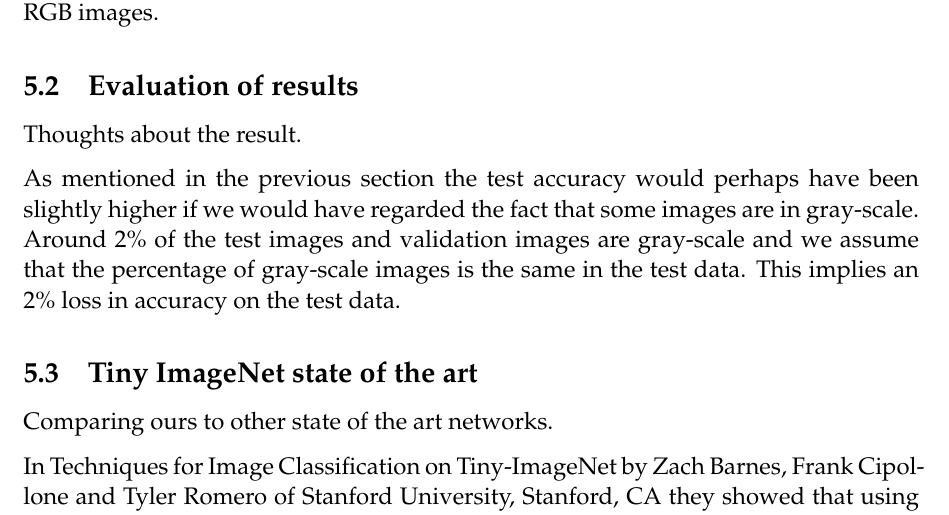
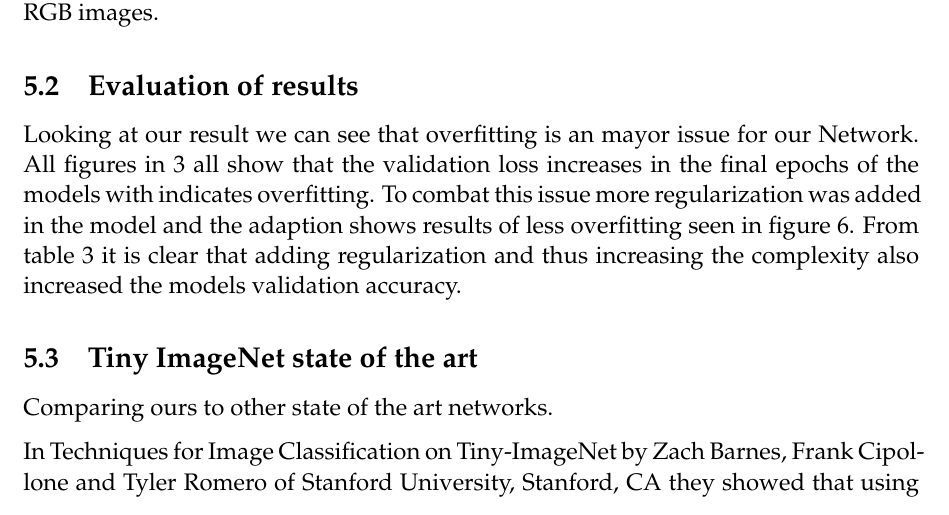
Before and after one commit to ThonyPrice/deepl_project, a LaTeX document (doc/LaTeX/report.tex): part of page 12 of 13, cut so that both start at the same text. Compiled offline with pdfLaTeX.

Commit message:
added some to discussion

```diff
--- a/doc/LaTeX/report.tex
+++ b/doc/LaTeX/report.tex
@@ -185,9 +185,14 @@ Ignoring all gray-scale images in training could have an slight impact on our te
 
 \subsection{Evaluation of results}
 
-Thoughts about the result.
+Looking at our result we can see that overfitting is an mayor issue for our Network.
+All figures in \ref{fig:architecture} all show that the validation loss increases in the final epochs of the models with indicates overfitting.
+To combat this issue more regularization was added in the model and the adaption shows results of less overfitting seen in figure \ref{fig:final_plots}.
+From table \ref{table:accuracy} it is clear that adding regularization and thus increasing the complexity also increased the models validation accuracy.
 
-As mentioned in the previous section the test accuracy would perhaps have been slightly higher if we would have regarded the fact that some images are in gray-scale. Around 2\% of the test images and validation images are gray-scale and we assume that the percentage of gray-scale images is the same in the test data. This implies an 2\% loss in accuracy on the test data.
+% As mentioned in the previous section the test accuracy would perhaps have been slightly higher if we would have regarded the fact that some images are in gray-scale.
+% Around 2\% of the test images and validation images are gray-scale and we assume that the percentage of gray-scale images is the same in the test data.
+% This implies an 2\% loss in accuracy on the test data.
 
 \subsection{Tiny ImageNet state of the art}
 
```
